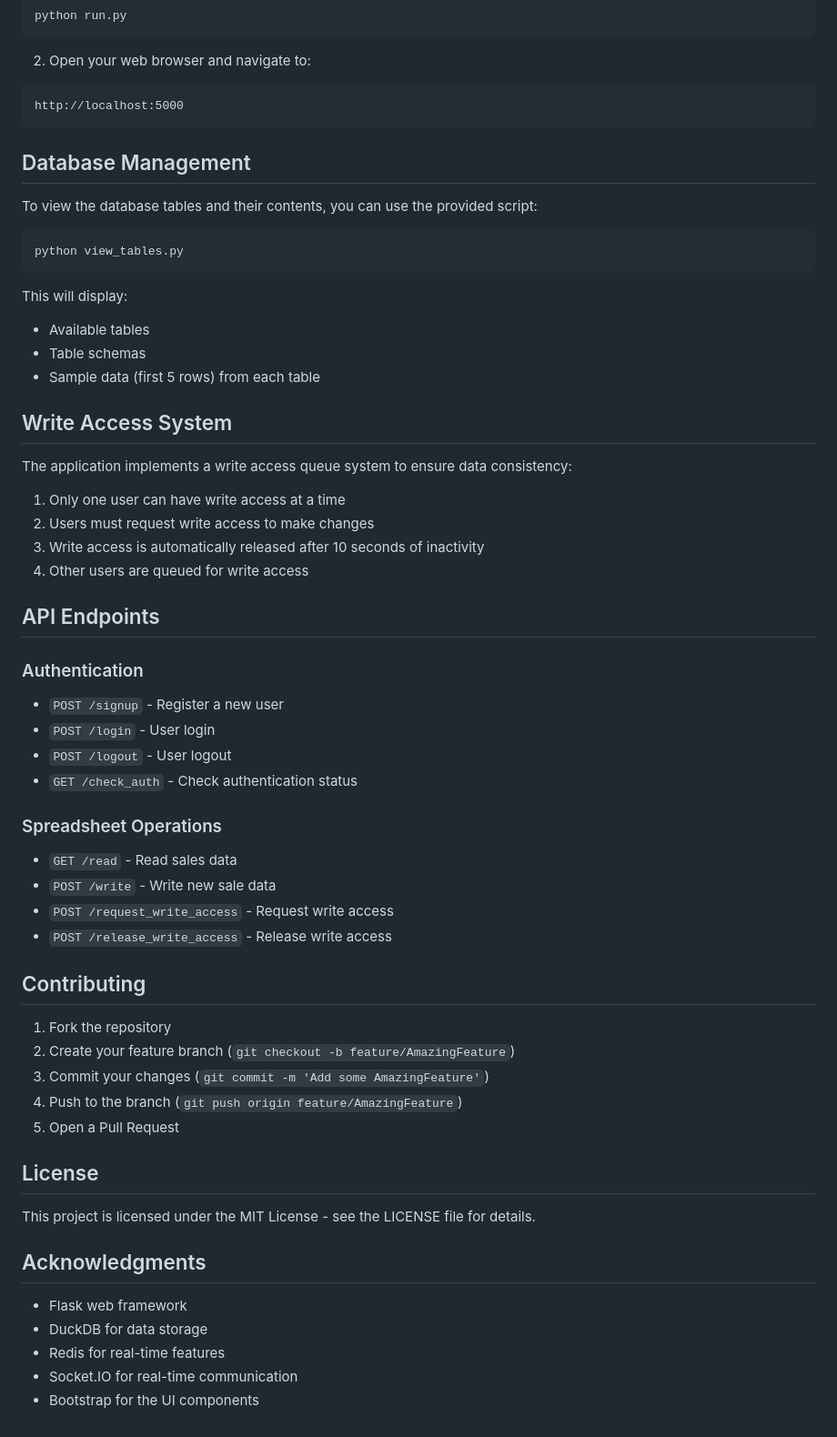
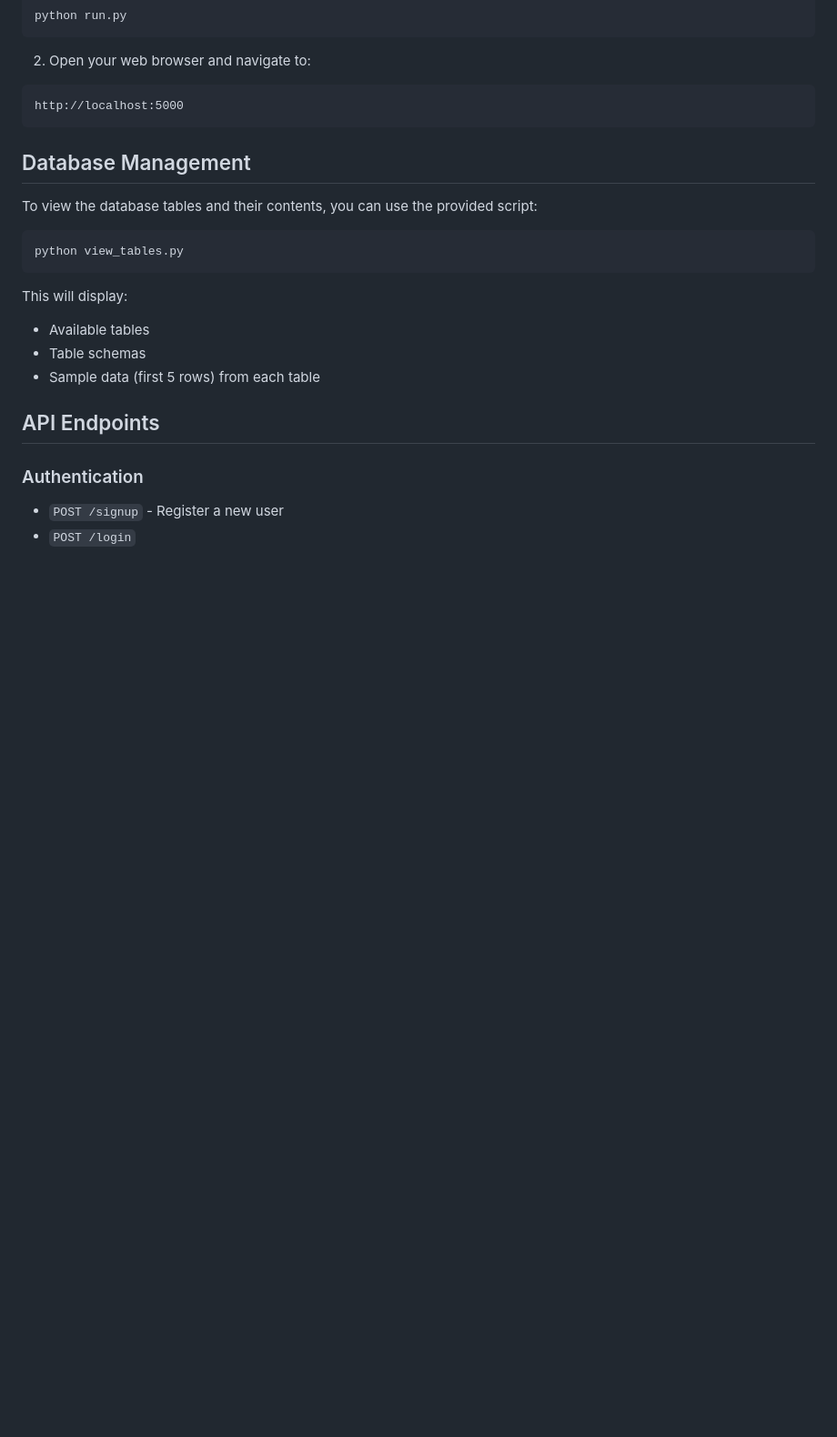
Before and after one commit to gurekamsingh/spreadsheetApplication, a Markdown page: README.md, the part around one of its changes. Shown at 91% size. Rendered like a GitHub page; blank space fills up the shorter version.

```diff
--- a/README.md
+++ b/README.md
@@ -98,45 +167,8 @@ This will display:
 - Table schemas
 - Sample data (first 5 rows) from each table
 
-## Write Access System
-
-The application implements a write access queue system to ensure data consistency:
-
-1. Only one user can have write access at a time
-2. Users must request write access to make changes
-3. Write access is automatically released after 10 seconds of inactivity
-4. Other users are queued for write access
-
 ## API Endpoints
 
 ### Authentication
 - `POST /signup` - Register a new user
-- `POST /login` - User login
-- `POST /logout` - User logout
-- `GET /check_auth` - Check authentication status
-
-### Spreadsheet Operations
-- `GET /read` - Read sales data
-- `POST /write` - Write new sale data
-- `POST /request_write_access` - Request write access
-- `POST /release_write_access` - Release write access
-
-## Contributing
-
-1. Fork the repository
-2. Create your feature branch (`git checkout -b feature/AmazingFeature`)
-3. Commit your changes (`git commit -m 'Add some AmazingFeature'`)
-4. Push to the branch (`git push origin feature/AmazingFeature`)
-5. Open a Pull Request
-
-## License
-
-This project is licensed under the MIT License - see the LICENSE file for details.
-
-## Acknowledgments
-
-- Flask web framework
-- DuckDB for data storage
-- Redis for real-time features
-- Socket.IO for real-time communication
-- Bootstrap for the UI components
+- `POST /login`
```
Also changed, not shown: other parts of README.md (+76 -7 lines).
